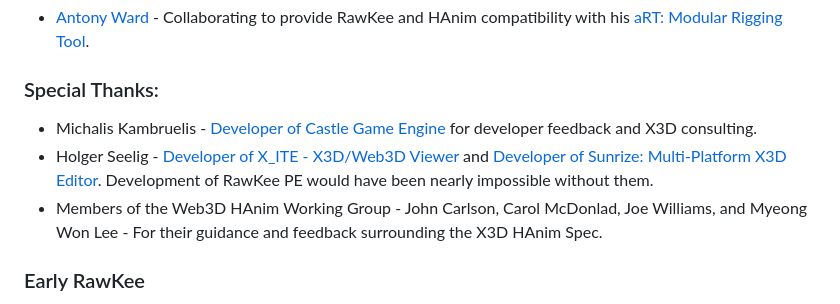
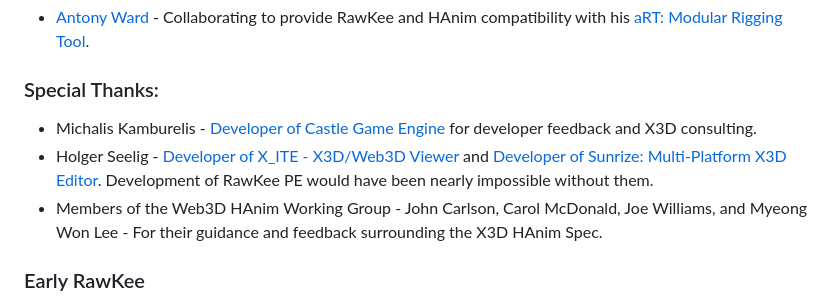
Before and after one commit to und-dream-lab/rawkee, a Markdown page: README.md, the part around the change. Rendered like a GitHub page.

Commit message:
Fixing minor typos in readme markdown file. (#67)

```diff
--- a/README.md
+++ b/README.md
@@ -11,9 +11,9 @@ RawKee Python Edition is currently in a pre-release status, with the official 2.
 - [Antony Ward](https://www.antcgi.com/about) - Collaborating to provide RawKee and HAnim compatibility with his [aRT: Modular Rigging Tool](https://www.antcgi.com/store/p/art-modular-rigging-tool).
 
 ### Special Thanks:
-- Michalis Kambruelis - [Developer of Castle Game Engine](https://castle-engine.io/) for developer feedback and X3D consulting.
+- Michalis Kamburelis - [Developer of Castle Game Engine](https://castle-engine.io/) for developer feedback and X3D consulting.
 - Holger Seelig - [Developer of X_ITE - X3D/Web3D Viewer](https://create3000.github.io/x_ite/) and [Developer of Sunrize: Multi-Platform X3D Editor](https://create3000.github.io/sunrize/). Development of RawKee PE would have been nearly impossible without them.
-- Members of the Web3D HAnim Working Group - John Carlson, Carol McDonlad, Joe Williams, and Myeong Won Lee - For their guidance and feedback surrounding the X3D HAnim Spec.
+- Members of the Web3D HAnim Working Group - John Carlson, Carol McDonald, Joe Williams, and Myeong Won Lee - For their guidance and feedback surrounding the X3D HAnim Spec.
 
 ### Early RawKee
 Those interested in the deprecated C++ versions of RawKee should see the relevant section at the bottom of this page.
```
